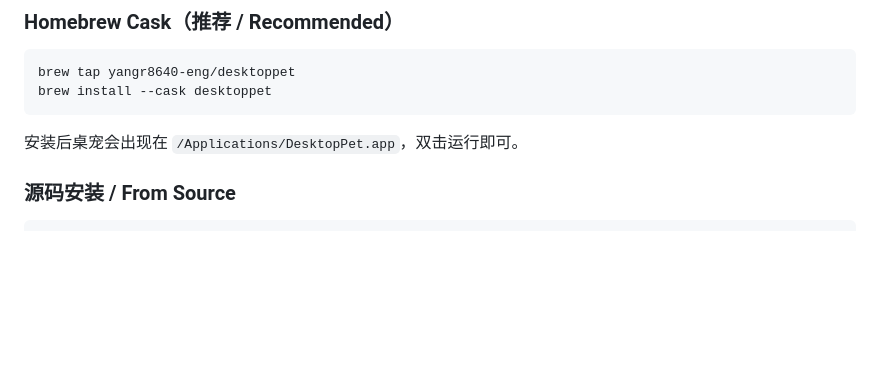
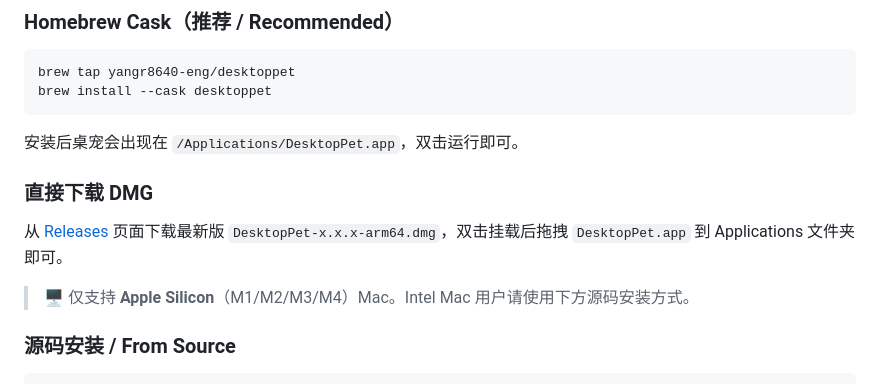
Before and after one commit to yangr8640-eng/desktop-pet, a Markdown page: README.md, the part around the change. Drawn GitHub-style; blank space fills up the shorter version.

Commit message:
docs: add direct DMG download option for non-Homebrew macOS users

````diff
--- a/README.md
+++ b/README.md
@@ -40,6 +40,12 @@ brew install --cask desktoppet
 ```
 
 安装后桌宠会出现在 `/Applications/DesktopPet.app`，双击运行即可。
+
+### 直接下载 DMG
+
+从 [Releases](https://github.com/yangr8640-eng/desktop-pet/releases) 页面下载最新版 `DesktopPet-x.x.x-arm64.dmg`，双击挂载后拖拽 `DesktopPet.app` 到 Applications 文件夹即可。
+
+> 🖥️ 仅支持 **Apple Silicon**（M1/M2/M3/M4）Mac。Intel Mac 用户请使用下方源码安装方式。
 
 ### 源码安装 / From Source
 
````
